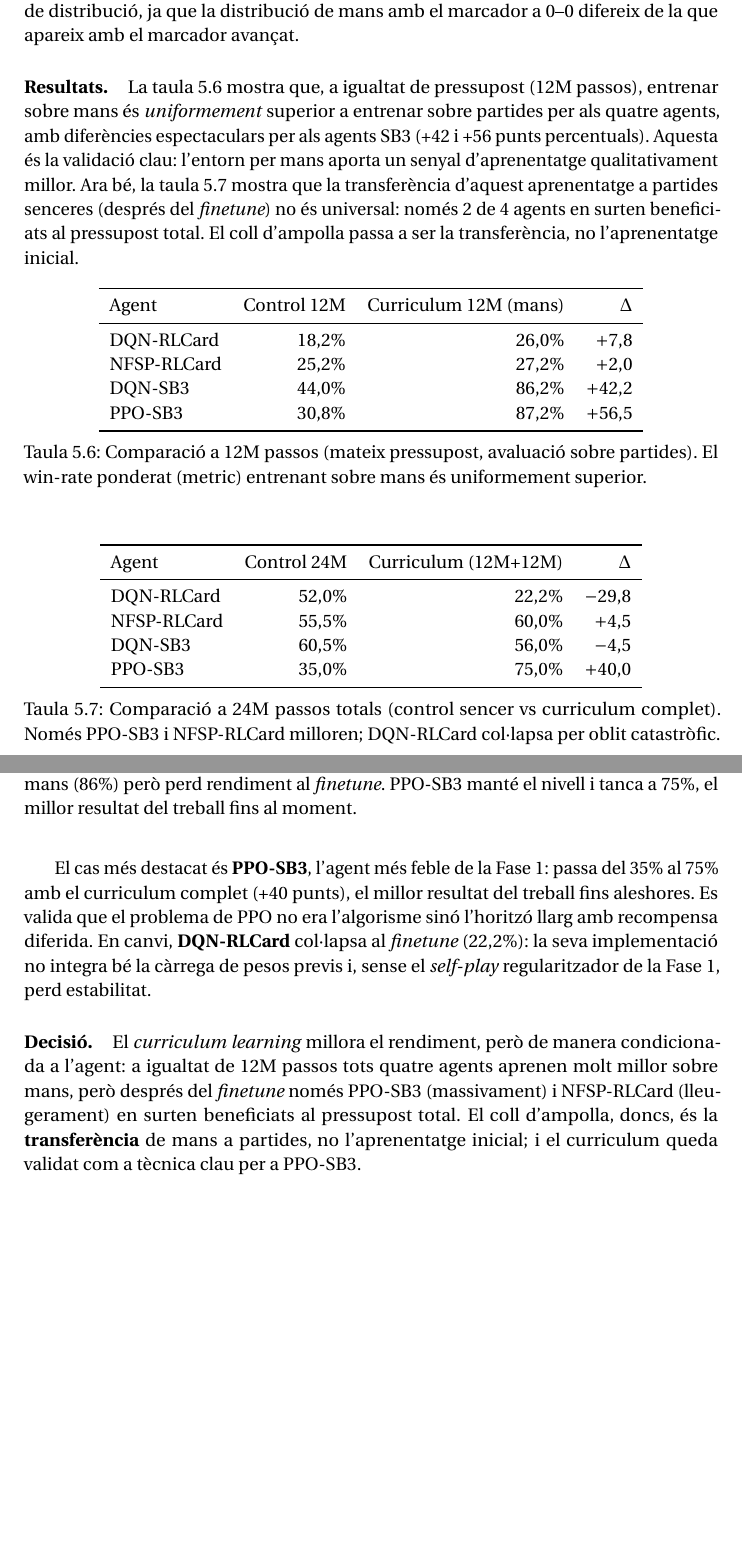
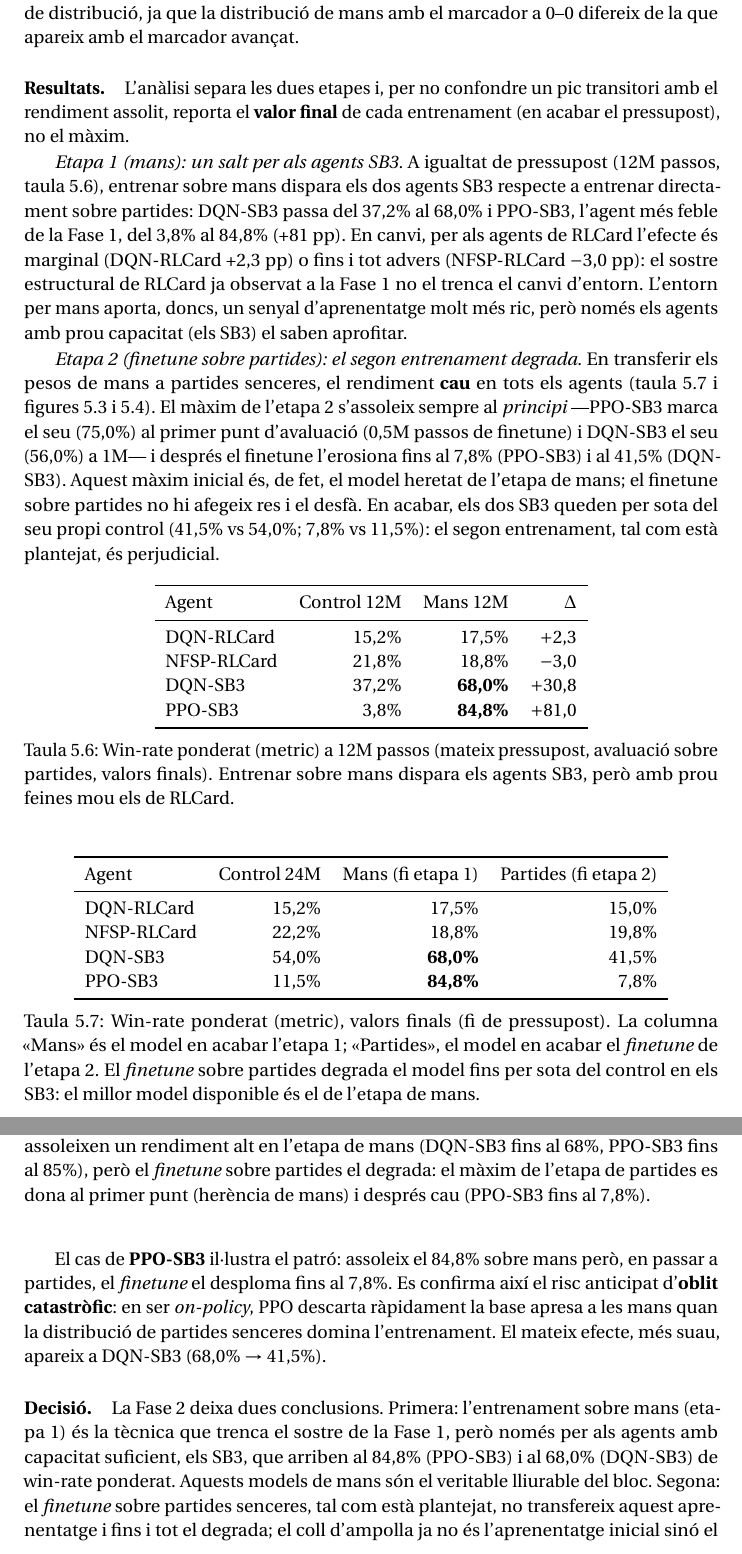
Before and after one commit to JoFeF08/TFG_Doc, a LaTeX thesis (Memoria/MemoriaTFG.tex, which reads Memoria/MetodologiaBloc1.tex): two parts of pages 53 and 55 of 85, joined at a grey line, cut so that both start at the same text, the shorter picture padded with empty space. Compiled offline with pdfLaTeX.

Commit message:
revisio primers blocs

```diff
--- a/Memoria/MetodologiaBloc1.tex
+++ b/Memoria/MetodologiaBloc1.tex
@@ -233,30 +233,45 @@ el que va aprendre sobre mans en exposar-se a les partides. Un segon risc és el
 distribució, ja que la distribució de mans amb el marcador a 0--0 difereix de la que
 apareix amb el marcador avançat.
 
-\paragraph{Resultats.} La taula~\ref{tab:fase2-12m} mostra que, a igualtat de pressupost
-(12M passos), entrenar sobre mans és \emph{uniformement} superior a entrenar sobre
-partides per als quatre agents, amb diferències espectaculars per als agents \ac{SB3}
-(+42 i +56~punts percentuals). Aquesta és la validació clau: l'entorn per mans aporta un
-senyal d'aprenentatge qualitativament millor. Ara bé, la taula~\ref{tab:fase2-24m} mostra
-que la transferència d'aquest aprenentatge a partides senceres (després del \emph{finetune})
-no és universal: només 2~de 4 agents en surten beneficiats al pressupost total. El coll
-d'ampolla passa a ser la transferència, no l'aprenentatge inicial.
+\paragraph{Resultats.} L'anàlisi separa les dues etapes i, per no confondre un pic
+transitori amb el rendiment assolit, reporta el \textbf{valor final} de cada entrenament
+(en acabar el pressupost), no el màxim.
+
+\emph{Etapa 1 (mans): un salt per als agents \ac{SB3}.} A igualtat de pressupost (12M
+passos, taula~\ref{tab:fase2-12m}), entrenar sobre mans dispara els dos agents \ac{SB3}
+respecte a entrenar directament sobre partides: DQN-SB3 passa del 37{,}2\% al 68{,}0\% i
+PPO-SB3, l'agent més feble de la Fase~1, del 3{,}8\% al 84{,}8\% (+81~pp). En canvi, per als
+agents de RLCard l'efecte és marginal (DQN-RLCard +2{,}3~pp) o fins i tot advers
+(NFSP-RLCard $-3{,}0$~pp): el sostre estructural de RLCard ja observat a la Fase~1 no el
+trenca el canvi d'entorn. L'entorn per mans aporta, doncs, un senyal d'aprenentatge molt
+més ric, però només els agents amb prou capacitat (els \ac{SB3}) el saben aprofitar.
+
+\emph{Etapa 2 (finetune sobre partides): el segon entrenament degrada.} En transferir els
+pesos de mans a partides senceres, el rendiment \textbf{cau} en tots els agents
+(taula~\ref{tab:fase2-24m} i figures~\ref{fig:fase2-curriculum-rlcard}
+i~\ref{fig:fase2-curriculum-sb3}). El màxim de l'etapa~2 s'assoleix sempre al
+\emph{principi} —PPO-SB3 marca el seu (75{,}0\%) al primer punt d'avaluació (0{,}5M passos
+de finetune) i DQN-SB3 el seu (56{,}0\%) a 1M— i després el finetune l'erosiona fins al
+7{,}8\% (PPO-SB3) i al 41{,}5\% (DQN-SB3). Aquest màxim inicial és, de fet, el model heretat
+de l'etapa de mans; el finetune sobre partides no hi afegeix res i el desfà. En acabar, els
+dos \ac{SB3} queden per sota del seu propi control (41{,}5\% vs 54{,}0\%; 7{,}8\% vs
+11{,}5\%): el segon entrenament, tal com està plantejat, és perjudicial.
 
 \begin{table}[H]
   \centering
   \begin{tabular}{lrrr}
     \toprule
-    Agent & Control 12M & Curriculum 12M (mans) & $\Delta$ \\
+    Agent & Control 12M & Mans 12M & $\Delta$ \\
     \midrule
-    DQN-RLCard  & 18{,}2\% & 26{,}0\% & $+7{,}8$ \\
-    NFSP-RLCard & 25{,}2\% & 27{,}2\% & $+2{,}0$ \\
-    DQN-SB3     & 44{,}0\% & 86{,}2\% & $+42{,}2$ \\
-    PPO-SB3     & 30{,}8\% & 87{,}2\% & $+56{,}5$ \\
+    DQN-RLCard  & 15{,}2\% & 17{,}5\% & $+2{,}3$ \\
+    NFSP-RLCard & 21{,}8\% & 18{,}8\% & $-3{,}0$ \\
+    DQN-SB3     & 37{,}2\% & \textbf{68{,}0\%} & $+30{,}8$ \\
+    PPO-SB3     & 3{,}8\%  & \textbf{84{,}8\%} & $+81{,}0$ \\
     \bottomrule
   \end{tabular}
-  \caption{Comparació a 12M passos (mateix pressupost, avaluació sobre partides). El
-           win-rate ponderat (\(\text{metric}\)) entrenant sobre mans és uniformement
-           superior.}
+  \caption{Win-rate ponderat (\(\text{metric}\)) a 12M passos (mateix pressupost, avaluació
+           sobre partides, valors finals). Entrenar sobre mans dispara els agents \ac{SB3},
+           però amb prou feines mou els de RLCard.}
   \label{tab:fase2-12m}
 \end{table}
 
@@ -264,16 +279,19 @@ d'ampolla passa a ser la transferència, no l'aprenentatge inicial.
   \centering
   \begin{tabular}{lrrr}
     \toprule
-    Agent & Control 24M & Curriculum (12M+12M) & $\Delta$ \\
+    Agent & Control 24M & Mans (fi etapa 1) & Partides (fi etapa 2) \\
     \midrule
-    DQN-RLCard  & 52{,}0\% & 22{,}2\% & $-29{,}8$ \\
-    NFSP-RLCard & 55{,}5\% & 60{,}0\% & $+4{,}5$ \\
-    DQN-SB3     & 60{,}5\% & 56{,}0\% & $-4{,}5$ \\
-    PPO-SB3     & 35{,}0\% & 75{,}0\% & $+40{,}0$ \\
+    DQN-RLCard  & 15{,}2\% & 17{,}5\% & 15{,}0\% \\
+    NFSP-RLCard & 22{,}2\% & 18{,}8\% & 19{,}8\% \\
+    DQN-SB3     & 54{,}0\% & \textbf{68{,}0\%} & 41{,}5\% \\
+    PPO-SB3     & 11{,}5\% & \textbf{84{,}8\%} & 7{,}8\% \\
     \bottomrule
   \end{tabular}
-  \caption{Comparació a 24M passos totals (control sencer vs curriculum complet). Només
-           PPO-SB3 i NFSP-RLCard milloren; DQN-RLCard col·lapsa per oblit catastròfic.}
+  \caption{Win-rate ponderat (\(\text{metric}\)), valors finals (fi de pressupost). La
+           columna «Mans» és el model en acabar l'etapa~1; «Partides», el model en acabar el
+           \emph{finetune} de l'etapa~2. El \emph{finetune} sobre partides degrada el model
+           fins per sota del control en els \ac{SB3}: el millor model disponible és el de
+           l'etapa de mans.}
   \label{tab:fase2-24m}
 \end{table}
 
@@ -291,25 +309,29 @@ d'ampolla passa a ser la transferència, no l'aprenentatge inicial.
 \begin{figure}[H]
   \centering
   \includegraphics[width=\textwidth]{figures/fase2/curriculum_sb3.pdf}
-  \caption{Corbes del \emph{curriculum} per als agents SB3. DQN-SB3 assoleix un pic
-           alt en mans (86\%) però perd rendiment al \emph{finetune}. PPO-SB3 manté
-           el nivell i tanca a 75\%, el millor resultat del treball fins al moment.}
+  \caption{Corbes del \emph{curriculum} per als agents SB3 (win-rate ponderat). Tots dos
+           assoleixen un rendiment alt en l'etapa de mans (DQN-SB3 fins al 68\%, PPO-SB3 fins
+           al 85\%), però el \emph{finetune} sobre partides el degrada: el màxim de l'etapa de
+           partides es dona al primer punt (herència de mans) i després cau (PPO-SB3 fins al
+           7{,}8\%).}
   \label{fig:fase2-curriculum-sb3}
 \end{figure}
 
-El cas més destacat és \textbf{PPO-SB3}, l'agent més feble de la Fase~1: passa del 35\%
-al 75\% amb el curriculum complet (+40~punts), el millor resultat del treball fins
-aleshores. Es valida que el problema de PPO no era l'algorisme sinó l'horitzó llarg amb
-recompensa diferida. En canvi, \textbf{DQN-RLCard} col·lapsa al \emph{finetune} (22{,}2\%):
-la seva implementació no integra bé la càrrega de pesos previs i, sense el \emph{self-play}
-regularitzador de la Fase~1, perd estabilitat.
+El cas de \textbf{PPO-SB3} il·lustra el patró: assoleix el 84{,}8\% sobre mans però, en
+passar a partides, el \emph{finetune} el desploma fins al 7{,}8\%. Es confirma així el risc
+anticipat d'\textbf{oblit catastròfic}: en ser \emph{on-policy}, PPO descarta ràpidament la
+base apresa a les mans quan la distribució de partides senceres domina l'entrenament. El
+mateix efecte, més suau, apareix a DQN-SB3 (68{,}0\% $\rightarrow$ 41{,}5\%).
 
-\paragraph{Decisió.} El \emph{curriculum learning} millora el rendiment, però de manera
-condicionada a l'agent: a igualtat de 12M passos tots quatre agents aprenen molt millor
-sobre mans, però després del \emph{finetune} només PPO-SB3 (massivament) i NFSP-RLCard
-(lleugerament) en surten beneficiats al pressupost total. El coll d'ampolla, doncs, és la
-\textbf{transferència} de mans a partides, no l'aprenentatge inicial; i el curriculum
-queda validat com a tècnica clau per a PPO-SB3.
+\paragraph{Decisió.} La Fase~2 deixa dues conclusions. Primera: l'entrenament sobre mans
+(etapa~1) és la tècnica que trenca el sostre de la Fase~1, però només per als agents amb
+capacitat suficient, els \ac{SB3}, que arriben al 84{,}8\% (PPO-SB3) i al 68{,}0\% (DQN-SB3)
+de win-rate ponderat. Aquests models de mans són el veritable lliurable del bloc. Segona: el
+\emph{finetune} sobre partides senceres, tal com està plantejat, no transfereix aquest
+aprenentatge i fins i tot el degrada; el coll d'ampolla ja no és l'aprenentatge inicial sinó
+el \textbf{segon entrenament}. Millorar-lo, perquè la competència tàctica adquirida a les
+mans es conservi i s'estengui a la gestió de la partida sencera, és precisament l'agenda del
+Bloc~2.
 
 \subsection{Checkpoint 1: models seleccionats}
 \label{sec:checkpoint1}
```
Also changed, not shown: Memoria/MetodologiaBloc2.tex (+9 -16 lines), Memoria/MemoriaTFG.pdf, Memoria/MetodologiaBloc1.tex (44 more changed lines), 3 other files.
